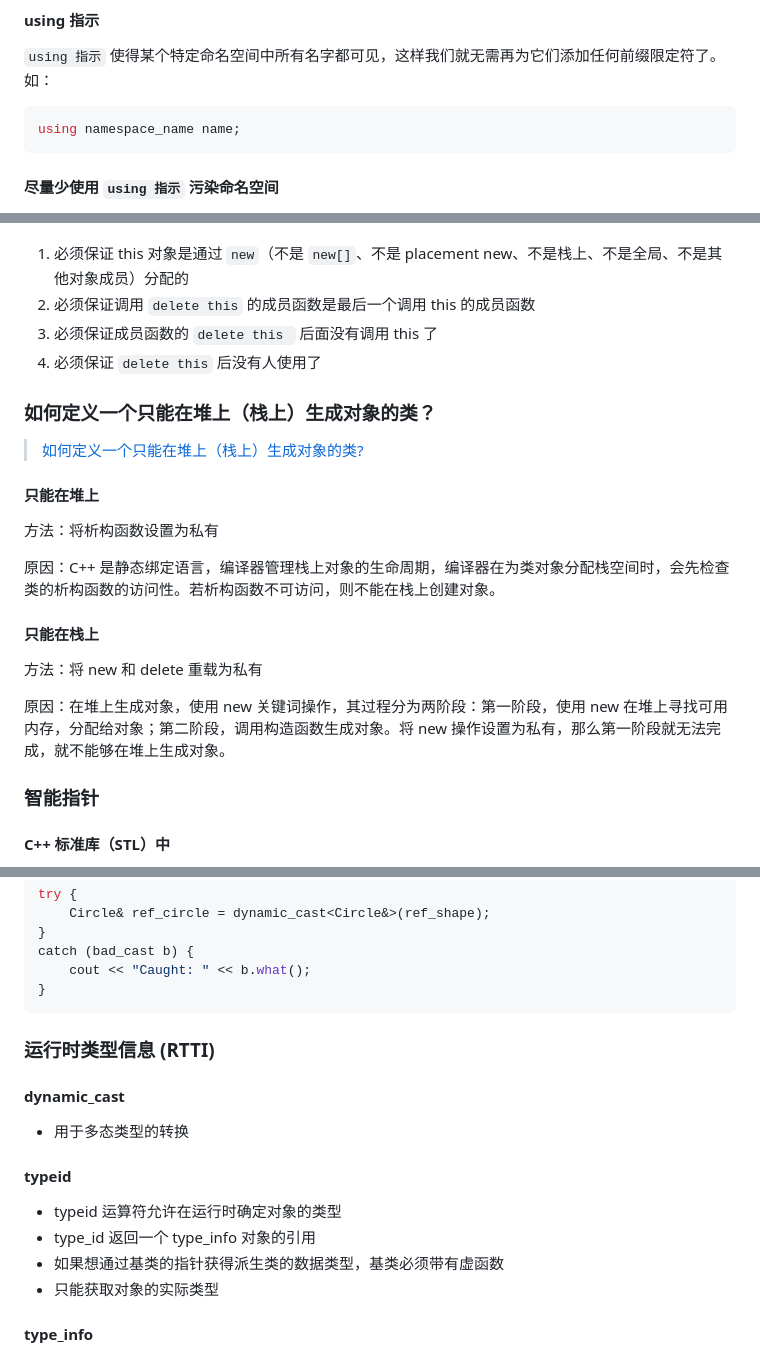
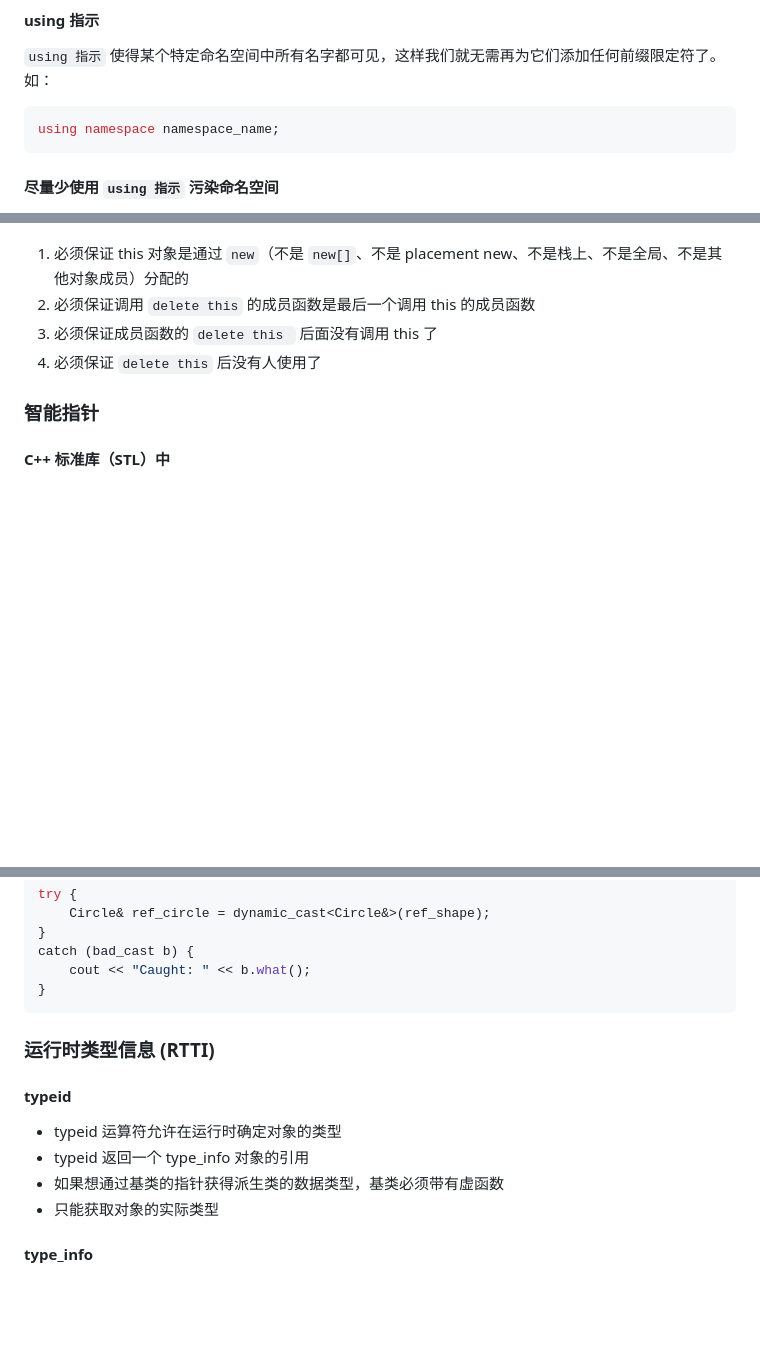
Before and after one commit to huihut/interview, a Markdown page: docs/README.md, 3 parts joined by grey strips. Rendered like a GitHub page; blank space fills up the shorter version.

````diff
--- a/docs/README.md
+++ b/docs/README.md
@@ -559,7 +578,7 @@ Derived(parms) : Base(args) { }
 `using 指示` 使得某个特定命名空间中所有名字都可见，这样我们就无需再为它们添加任何前缀限定符了。如：
 
 ```cpp
-using namespace_name name;
+using namespace namespace_name;
 ```
 
 #### 尽量少使用 `using 指示` 污染命名空间
@@ -1019,22 +1038,6 @@ new (place_address) type [size] { braced initializer list }
 3. 必须保证成员函数的 `delete this ` 后面没有调用 this 了
 4. 必须保证 `delete this` 后没有人使用了
 
-### 如何定义一个只能在堆上（栈上）生成对象的类？
-
-> [如何定义一个只能在堆上（栈上）生成对象的类?](https://www.nowcoder.com/questionTerminal/0a584aa13f804f3ea72b442a065a7618)
-
-#### 只能在堆上
-
-方法：将析构函数设置为私有
-
-原因：C++ 是静态绑定语言，编译器管理栈上对象的生命周期，编译器在为类对象分配栈空间时，会先检查类的析构函数的访问性。若析构函数不可访问，则不能在栈上创建对象。
-
-#### 只能在栈上
-
-方法：将 new 和 delete 重载为私有
-
-原因：在堆上生成对象，使用 new 关键词操作，其过程分为两阶段：第一阶段，使用 new 在堆上寻找可用内存，分配给对象；第二阶段，调用构造函数生成对象。将 new 操作设置为私有，那么第一阶段就无法完成，就不能够在堆上生成对象。
-
 ### 智能指针
 
 #### C++ 标准库（STL）中
@@ -1135,14 +1163,10 @@ catch (bad_cast b) {
 
 ### 运行时类型信息 (RTTI)
 
-#### dynamic_cast
-
-* 用于多态类型的转换
-
 #### typeid
 
 * typeid 运算符允许在运行时确定对象的类型
-* type\_id 返回一个 type\_info 对象的引用
+* typeid 返回一个 type\_info 对象的引用
 * 如果想通过基类的指针获得派生类的数据类型，基类必须带有虚函数
 * 只能获取对象的实际类型
 
````
Also changed, not shown: other parts of docs/README.md (+188 -144 lines), docs/en.md (+195 -167 lines).
